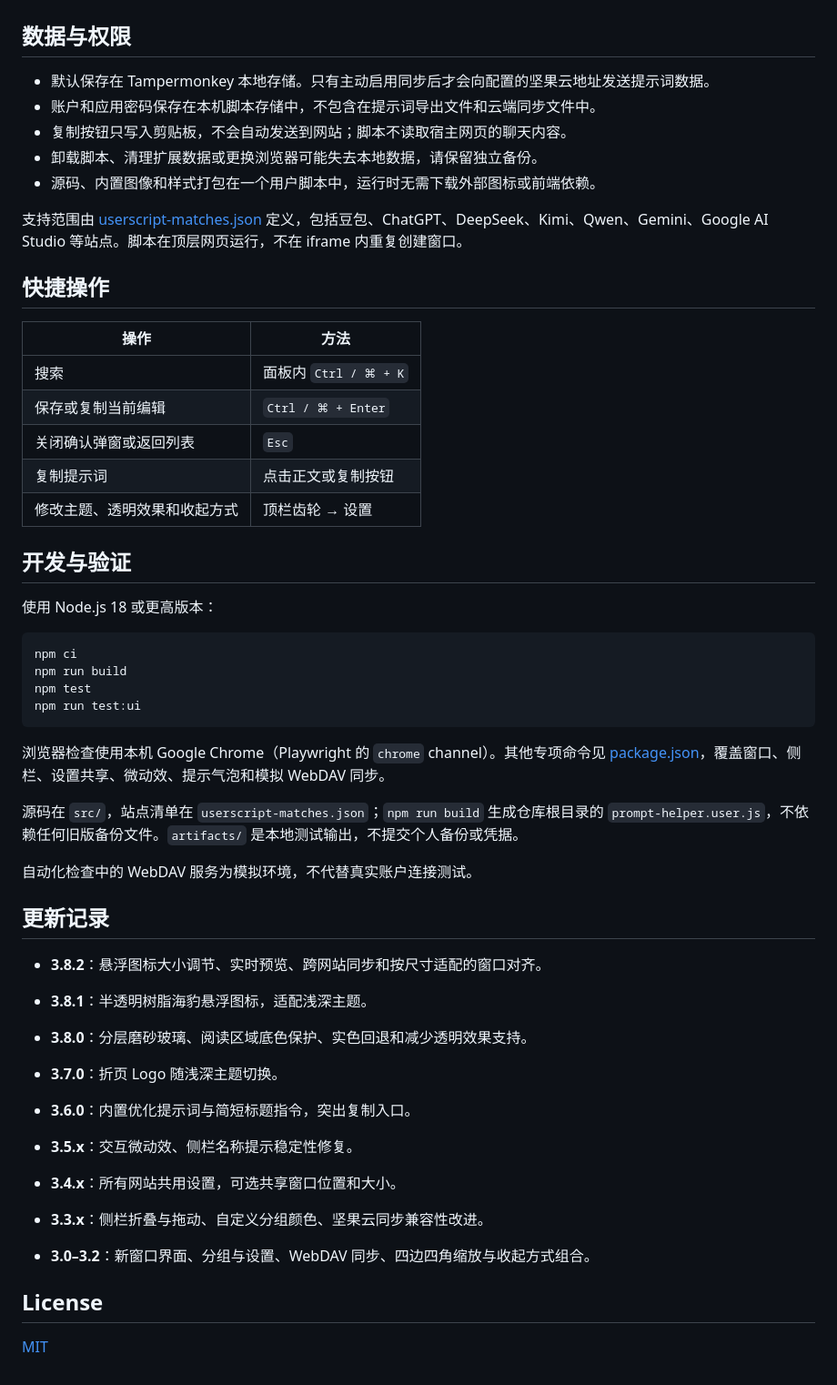
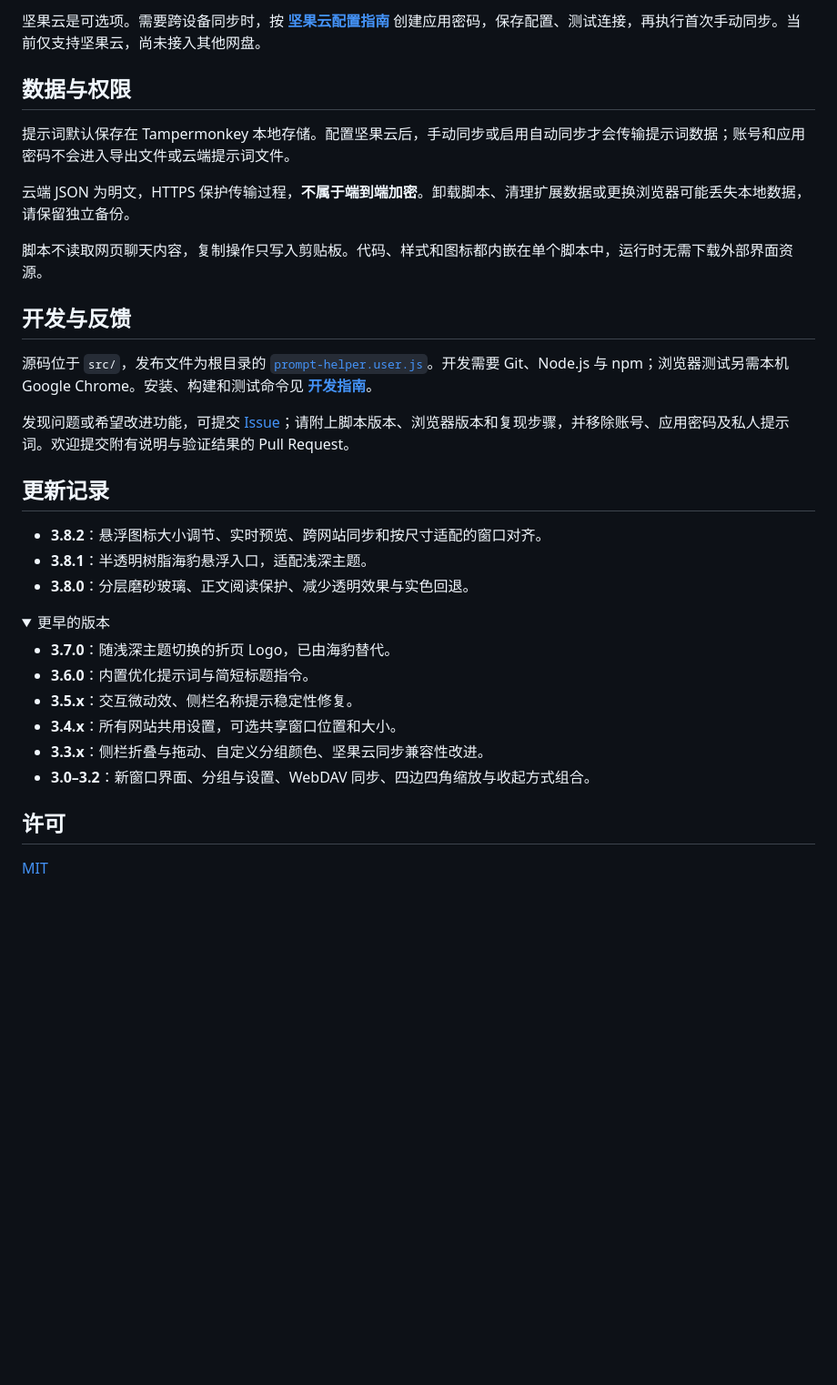
Before and after one commit to wu66chen/prompt-helper, a Markdown page: README.md, the part around one of its changes. Shown at 91% size. GitHub-like rendering; folded sections open; blank space fills up the shorter version.

````diff
--- a/README.md
+++ b/README.md
@@ -56,54 +80,37 @@
+坚果云是可选项。需要跨设备同步时，按 **[坚果云配置指南](docs/sync.md)** 创建应用密码，保存配置、测试连接，再执行首次手动同步。当前仅支持坚果云，尚未接入其他网盘。
 
 ## 数据与权限
 
-- 默认保存在 Tampermonkey 本地存储。只有主动启用同步后才会向配置的坚果云地址发送提示词数据。
-- 账户和应用密码保存在本机脚本存储中，不包含在提示词导出文件和云端同步文件中。
-- 复制按钮只写入剪贴板，不会自动发送到网站；脚本不读取宿主网页的聊天内容。
-- 卸载脚本、清理扩展数据或更换浏览器可能失去本地数据，请保留独立备份。
-- 源码、内置图像和样式打包在一个用户脚本中，运行时无需下载外部图标或前端依赖。
+提示词默认保存在 Tampermonkey 本地存储。配置坚果云后，手动同步或启用自动同步才会传输提示词数据；账号和应用密码不会进入导出文件或云端提示词文件。
 
-支持范围由 [userscript-matches.json](userscript-matches.json) 定义，包括豆包、ChatGPT、DeepSeek、Kimi、Qwen、Gemini、Google AI Studio 等站点。脚本在顶层网页运行，不在 iframe 内重复创建窗口。
+云端 JSON 为明文，HTTPS 保护传输过程，**不属于端到端加密**。卸载脚本、清理扩展数据或更换浏览器可能丢失本地数据，请保留独立备份。
 
-## 快捷操作
+脚本不读取网页聊天内容，复制操作只写入剪贴板。代码、样式和图标都内嵌在单个脚本中，运行时无需下载外部界面资源。
 
-| 操作 | 方法 |
-| --- | --- |
-| 搜索 | 面板内 `Ctrl / ⌘ + K` |
-| 保存或复制当前编辑 | `Ctrl / ⌘ + Enter` |
-| 关闭确认弹窗或返回列表 | `Esc` |
-| 复制提示词 | 点击正文或复制按钮 |
-| 修改主题、透明效果和收起方式 | 顶栏齿轮 → 设置 |
+## 开发与反馈
 
-## 开发与验证
+源码位于 `src/`，发布文件为根目录的 [`prompt-helper.user.js`](prompt-helper.user.js)。开发需要 Git、Node.js 与 npm；浏览器测试另需本机 Google Chrome。安装、构建和测试命令见 **[开发指南](docs/development.md)**。
 
-使用 Node.js 18 或更高版本：
-
-```sh
-npm ci
-npm run build
-npm test
-npm run test:ui
-```
-
-浏览器检查使用本机 Google Chrome（Playwright 的 `chrome` channel）。其他专项命令见 [package.json](package.json)，覆盖窗口、侧栏、设置共享、微动效、提示气泡和模拟 WebDAV 同步。
-
-源码在 `src/`，站点清单在 `userscript-matches.json`；`npm run build` 生成仓库根目录的 `prompt-helper.user.js`，不依赖任何旧版备份文件。`artifacts/` 是本地测试输出，不提交个人备份或凭据。
-
-自动化检查中的 WebDAV 服务为模拟环境，不代替真实账户连接测试。
+发现问题或希望改进功能，可提交 [Issue](https://github.com/wu66chen/prompt-helper/issues)；请附上脚本版本、浏览器版本和复现步骤，并移除账号、应用密码及私人提示词。欢迎提交附有说明与验证结果的 Pull Request。
 
 ## 更新记录
 
 - **3.8.2**：悬浮图标大小调节、实时预览、跨网站同步和按尺寸适配的窗口对齐。
-- **3.8.1**：半透明树脂海豹悬浮图标，适配浅深主题。
+- **3.8.1**：半透明树脂海豹悬浮入口，适配浅深主题。
+- **3.8.0**：分层磨砂玻璃、正文阅读保护、减少透明效果与实色回退。
 
-- **3.8.0**：分层磨砂玻璃、阅读区域底色保护、实色回退和减少透明效果支持。
-- **3.7.0**：折页 Logo 随浅深主题切换。
-- **3.6.0**：内置优化提示词与简短标题指令，突出复制入口。
+<details>
+<summary>更早的版本</summary>
+
+- **3.7.0**：随浅深主题切换的折页 Logo，已由海豹替代。
+- **3.6.0**：内置优化提示词与简短标题指令。
 - **3.5.x**：交互微动效、侧栏名称提示稳定性修复。
 - **3.4.x**：所有网站共用设置，可选共享窗口位置和大小。
 - **3.3.x**：侧栏折叠与拖动、自定义分组颜色、坚果云同步兼容性改进。
 - **3.0–3.2**：新窗口界面、分组与设置、WebDAV 同步、四边四角缩放与收起方式组合。
 
-## License
+</details>
+
+## 许可
 
 [MIT](LICENSE)
````
Also changed, not shown: other parts of README.md (+57 -33 lines), assets/readme/README.md (added, +31 -0 lines), docs/development.md (added, +59 -0 lines), docs/sync.md (added, +53 -0 lines), docs/usage.md (added, +71 -0 lines), assets/readme/settings-light.png (added), assets/readme/social.png (added), assets/readme/window-dark.png (added), assets/readme/window-light.png (added), 2 other files.
